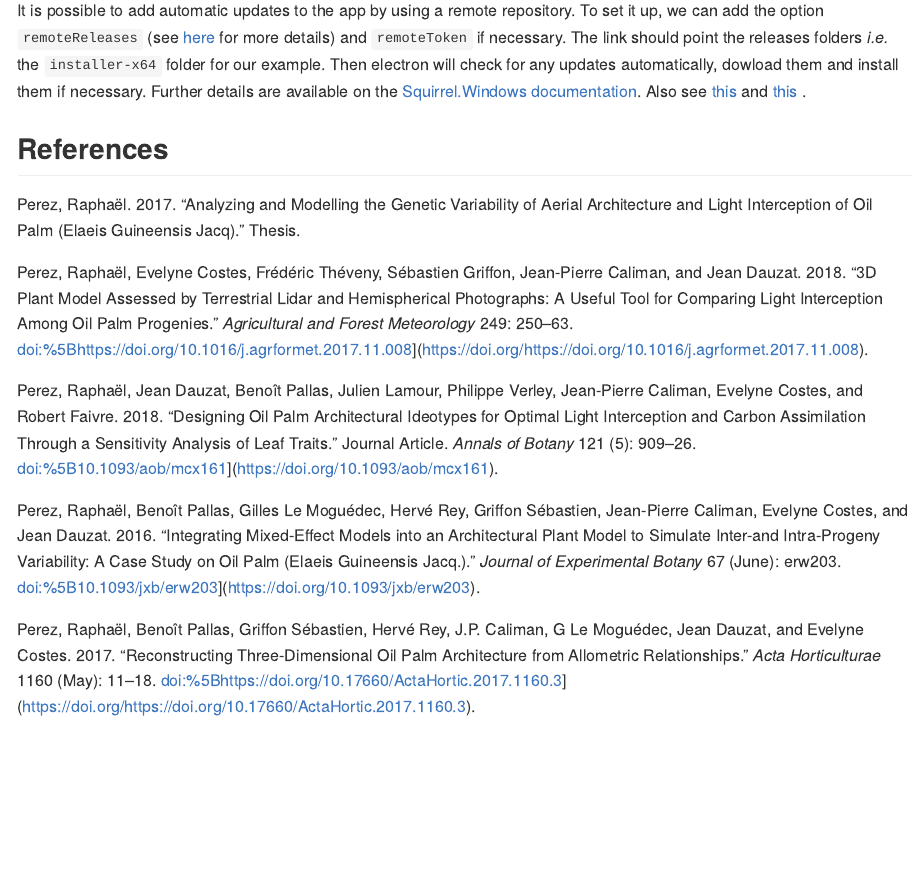
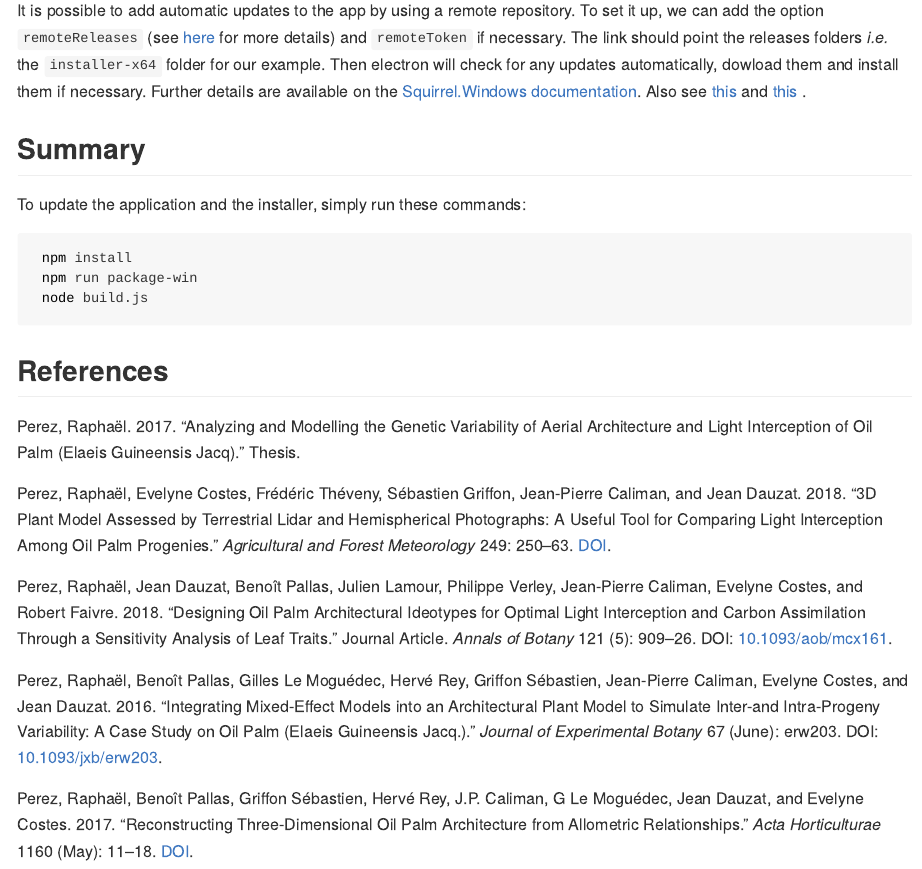
Before and after one commit to PalmStudio/VPalm_IDE, an R Markdown document (README.Rmd): the page in a window 1100 px wide, from 1970 px down. Rendered offline with R 4.5, knitr and Pandoc, with nearby package versions.

````diff
--- a/README.Rmd
+++ b/README.Rmd
@@ -89,15 +89,26 @@
 It is possible to add automatic updates to the app by using a remote repository. To set it up, we can add the option `remoteReleases` (see [here](https://github.com/electron/windows-installer) for more details) and `remoteToken` if necessary. The link should point the releases folders *i.e.* the `installer-x64` folder for our example. Then electron will check for any updates automatically, dowload them and install them if necessary. Further details are available on the [Squirrel.Windows documentation](https://github.com/Squirrel/Squirrel.Windows/blob/master/docs/readme.md). Also see [this](https://stackoverflow.com/questions/42749972/how-to-make-a-simple-updater-for-electron-application) and [this](https://gist.github.com/Slauta/5b2bcf9fa1f6f6a9443aa6b447bcae05) .
 
 
+## Summary
+
+To update the application and the installer, simply run these commands:
+```bash
+ npm install
+ npm run package-win
+ node build.js
+```
+
+
+
 References
 ----------
 
 Perez, Raphaël. 2017. “Analyzing and Modelling the Genetic Variability of Aerial Architecture and Light Interception of Oil Palm (Elaeis Guineensis Jacq).” Thesis.
 
-Perez, Raphaël, Evelyne Costes, Frédéric Théveny, Sébastien Griffon, Jean-Pierre Caliman, and Jean Dauzat. 2018. “3D Plant Model Assessed by Terrestrial Lidar and Hemispherical Photographs: A Useful Tool for Comparing Light Interception Among Oil Palm Progenies.” *Agricultural and Forest Meteorology* 249: 250–63. doi:[https://doi.org/10.1016/j.agrformet.2017.11.008](https://doi.org/https://doi.org/10.1016/j.agrformet.2017.11.008).
+Perez, Raphaël, Evelyne Costes, Frédéric Théveny, Sébastien Griffon, Jean-Pierre Caliman, and Jean Dauzat. 2018. “3D Plant Model Assessed by Terrestrial Lidar and Hemispherical Photographs: A Useful Tool for Comparing Light Interception Among Oil Palm Progenies.” *Agricultural and Forest Meteorology* 249: 250–63. [DOI](https://doi.org/https://doi.org/10.1016/j.agrformet.2017.11.008).
 
-Perez, Raphaël, Jean Dauzat, Benoît Pallas, Julien Lamour, Philippe Verley, Jean-Pierre Caliman, Evelyne Costes, and Robert Faivre. 2018. “Designing Oil Palm Architectural Ideotypes for Optimal Light Interception and Carbon Assimilation Through a Sensitivity Analysis of Leaf Traits.” Journal Article. *Annals of Botany* 121 (5): 909–26. doi:[10.1093/aob/mcx161](https://doi.org/10.1093/aob/mcx161).
+Perez, Raphaël, Jean Dauzat, Benoît Pallas, Julien Lamour, Philippe Verley, Jean-Pierre Caliman, Evelyne Costes, and Robert Faivre. 2018. “Designing Oil Palm Architectural Ideotypes for Optimal Light Interception and Carbon Assimilation Through a Sensitivity Analysis of Leaf Traits.” Journal Article. *Annals of Botany* 121 (5): 909–26. DOI: [10.1093/aob/mcx161](https://doi.org/10.1093/aob/mcx161).
 
-Perez, Raphaël, Benoît Pallas, Gilles Le Moguédec, Hervé Rey, Griffon Sébastien, Jean-Pierre Caliman, Evelyne Costes, and Jean Dauzat. 2016. “Integrating Mixed-Effect Models into an Architectural Plant Model to Simulate Inter-and Intra-Progeny Variability: A Case Study on Oil Palm (Elaeis Guineensis Jacq.).” *Journal of Experimental Botany* 67 (June): erw203. doi:[10.1093/jxb/erw203](https://doi.org/10.1093/jxb/erw203).
+Perez, Raphaël, Benoît Pallas, Gilles Le Moguédec, Hervé Rey, Griffon Sébastien, Jean-Pierre Caliman, Evelyne Costes, and Jean Dauzat. 2016. “Integrating Mixed-Effect Models into an Architectural Plant Model to Simulate Inter-and Intra-Progeny Variability: A Case Study on Oil Palm (Elaeis Guineensis Jacq.).” *Journal of Experimental Botany* 67 (June): erw203. DOI: [10.1093/jxb/erw203](https://doi.org/10.1093/jxb/erw203).
 
-Perez, Raphaël, Benoît Pallas, Griffon Sébastien, Hervé Rey, J.P. Caliman, G Le Moguédec, Jean Dauzat, and Evelyne Costes. 2017. “Reconstructing Three-Dimensional Oil Palm Architecture from Allometric Relationships.” *Acta Horticulturae* 1160 (May): 11–18. doi:[https://doi.org/10.17660/ActaHortic.2017.1160.3](https://doi.org/https://doi.org/10.17660/ActaHortic.2017.1160.3).
+Perez, Raphaël, Benoît Pallas, Griffon Sébastien, Hervé Rey, J.P. Caliman, G Le Moguédec, Jean Dauzat, and Evelyne Costes. 2017. “Reconstructing Three-Dimensional Oil Palm Architecture from Allometric Relationships.” *Acta Horticulturae* 1160 (May): 11–18. [DOI](https://doi.org/https://doi.org/10.17660/ActaHortic.2017.1160.3).
````
Also changed, not shown: package.json (+4 -3 lines), server.R (+1 -1 lines), README.md, www/Palm_front.png (deleted), www/palm.png (deleted), 3 other files.
